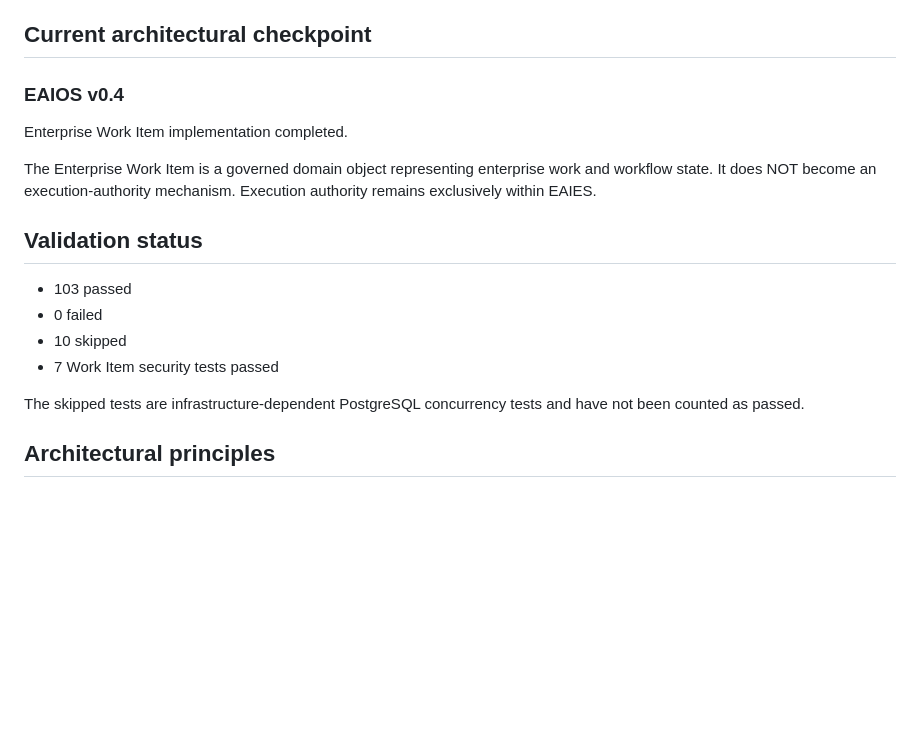
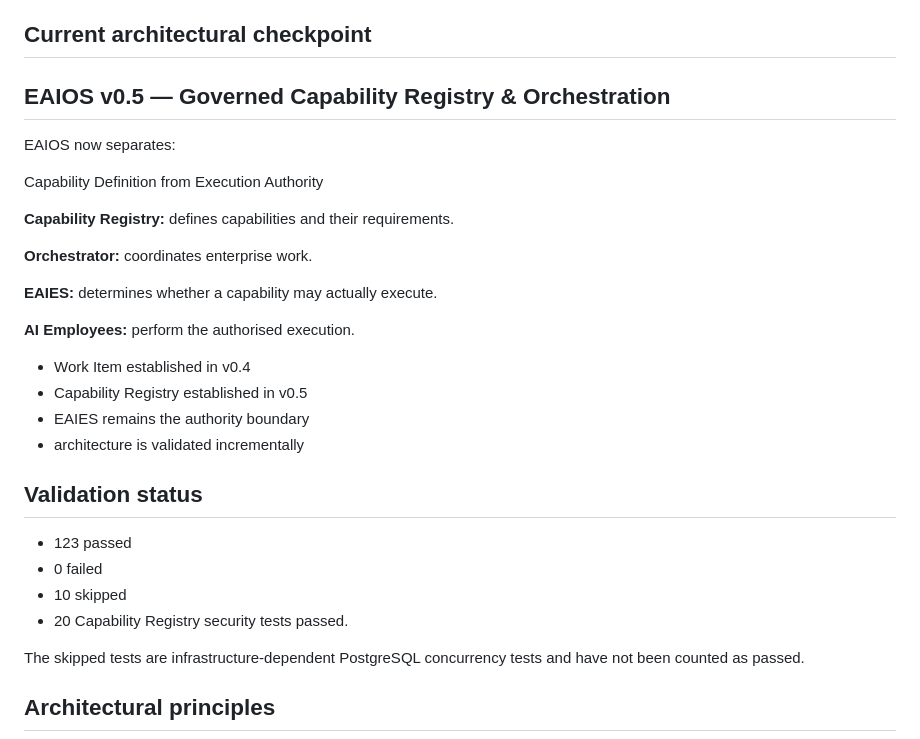
Before and after one commit to CypherVantageAI/CypherVantageAI.github.io, a Markdown page: README.md, the part around the change. Rendered like a GitHub page; blank space fills up the shorter version.

Commit message:
docs: update EAIOS v0.5 project checkpoint

```diff
--- a/README.md
+++ b/README.md
@@ -91,20 +91,37 @@ The architecture focuses on:
 
 ## Current architectural checkpoint
 
-### EAIOS v0.4
+## EAIOS v0.5 — Governed Capability Registry & Orchestration
 
-Enterprise Work Item implementation completed.
+EAIOS now separates:
 
-The Enterprise Work Item is a governed domain object representing enterprise work and workflow state.
-It does NOT become an execution-authority mechanism.
-Execution authority remains exclusively within EAIES.
+Capability Definition
+from
+Execution Authority
+
+**Capability Registry:**
+defines capabilities and their requirements.
+
+**Orchestrator:**
+coordinates enterprise work.
+
+**EAIES:**
+determines whether a capability may actually execute.
+
+**AI Employees:**
+perform the authorised execution.
+
+- Work Item established in v0.4
+- Capability Registry established in v0.5
+- EAIES remains the authority boundary
+- architecture is validated incrementally
 
 ## Validation status
 
-- 103 passed
+- 123 passed
 - 0 failed
 - 10 skipped
-- 7 Work Item security tests passed
+- 20 Capability Registry security tests passed.
 
 The skipped tests are infrastructure-dependent PostgreSQL concurrency tests and have not been counted as passed.
 
```
